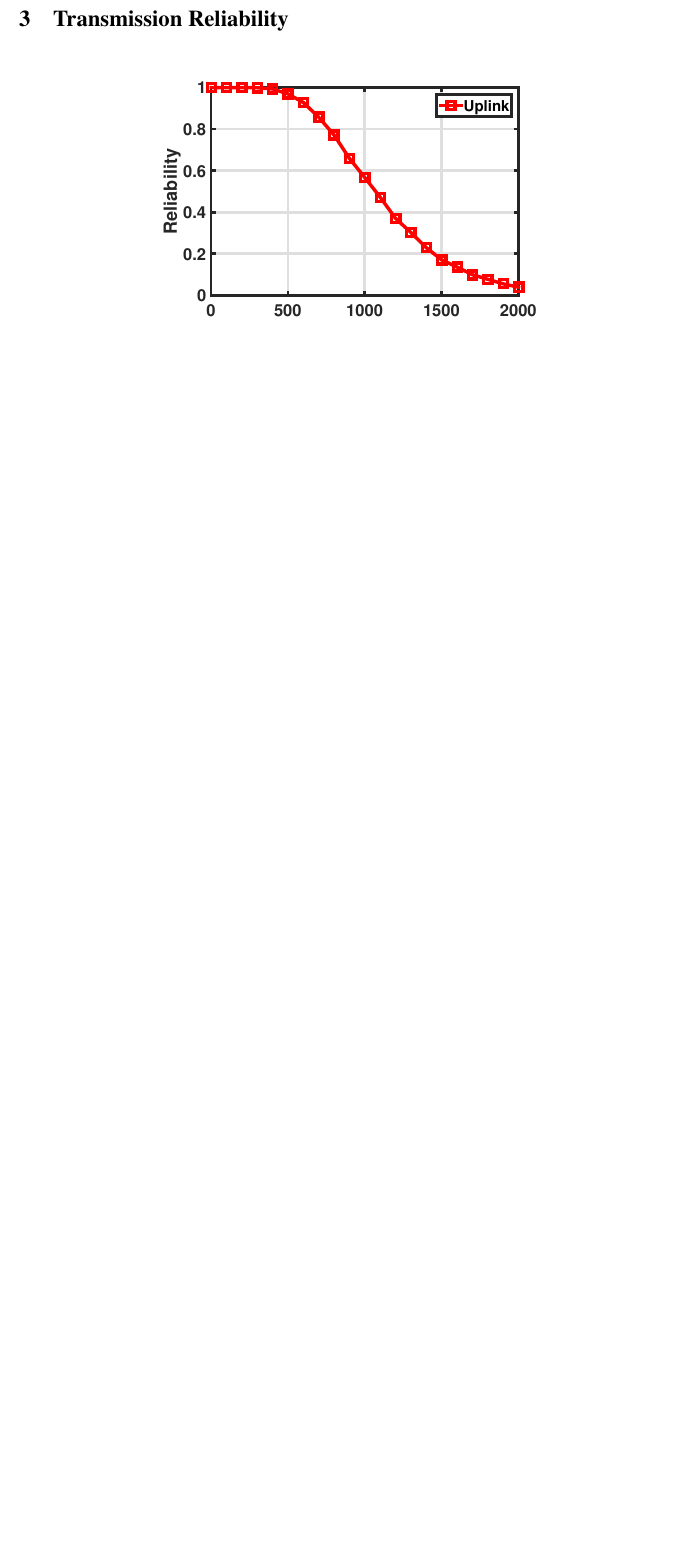
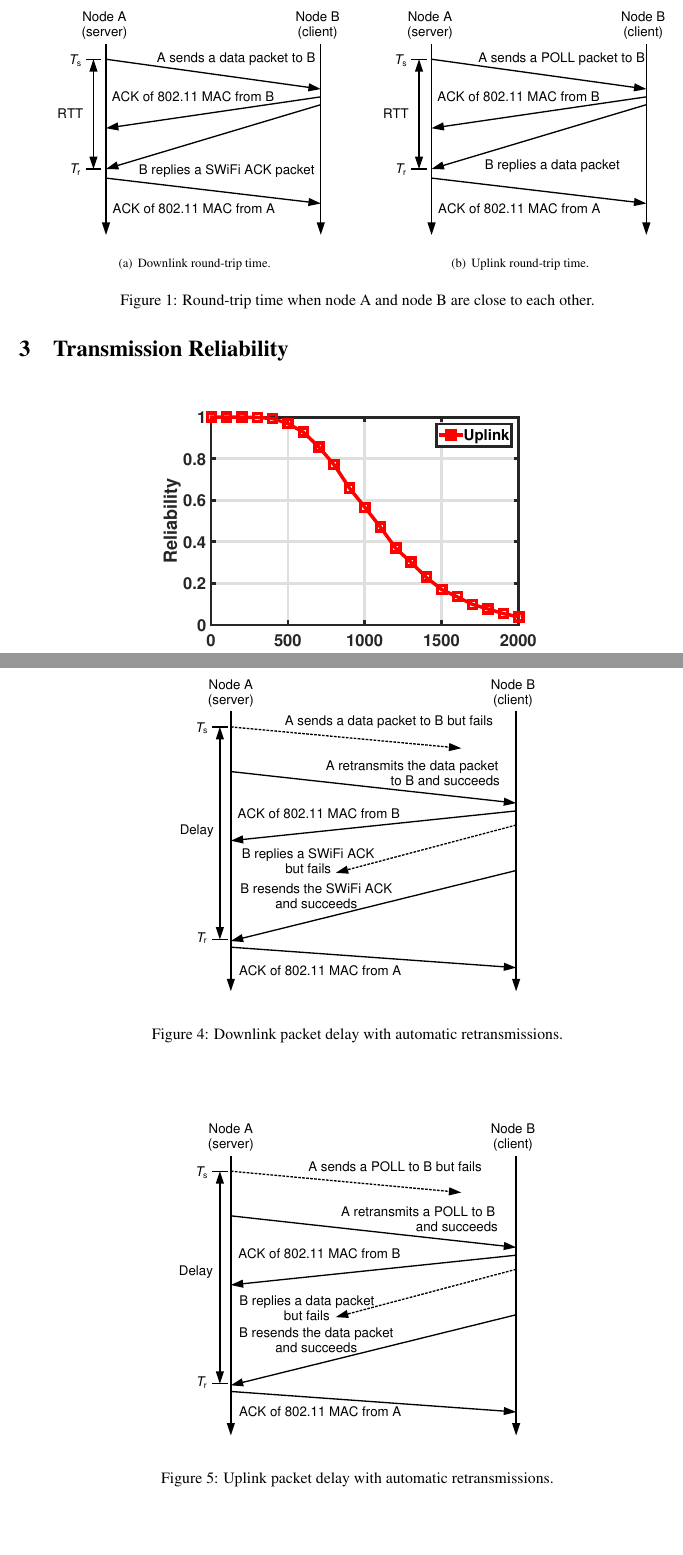
Before and after one commit to S-WiFi/S-WiFi, a LaTeX document (report/report1.tex): part of page 2 of 2 before the commit and two parts of pages 2 and 4 of 4 after it, the two joined at a grey line, cut at the place of the change, the shorter picture padded with empty space. Compiled offline with pdfLaTeX.

Commit message:
Add 4 figures for describing rtt and delay

```diff
--- a/report/report1.tex
+++ b/report/report1.tex
@@ -83,6 +83,15 @@ Afterwards, the client calls a Tcl instproc (member function of a class
 in Tcl's terminology) \lstinline|recv| with the data message and RTT as the
 arguments. \lstinline|recv| simply stores the information into a log file.
 
+\begin{figure*}[h]
+\centering
+\subfigure[Downlink round-trip time.]{
+\includegraphics[scale = 0.7]{downlink_rtt.pdf}}
+\subfigure[Uplink round-trip time.]{
+\includegraphics[scale = 0.7]{uplink_rtt.pdf}}
+\caption{Round-trip time when node A and node B are close to each other.}
+\end{figure*}
+
 \section{Transmission Reliability}
 
 \begin{figure*}[h]
@@ -95,3 +112,16 @@ arguments. \lstinline|recv| simply stores the information into a log file.
+\begin{figure*}[h]
+\centering
+\includegraphics[scale = 0.7]{downlink_delay.pdf}
+\caption{Downlink packet delay with automatic retransmissions.}
+\end{figure*}
+
+\begin{figure*}[h]
+\centering
+\includegraphics[scale = 0.7]{uplink_delay.pdf}
+\caption{Uplink packet delay with automatic retransmissions.}
+\end{figure*}
+
+
 \section{Preferences for Final Report}
 We prefer topic 2 to topic 3, and prefer topic 3 to topic 1. ($2 \succ 3 \succ 1$)
 
```
Also changed, not shown: report/report1.tex (8 more changed lines).
